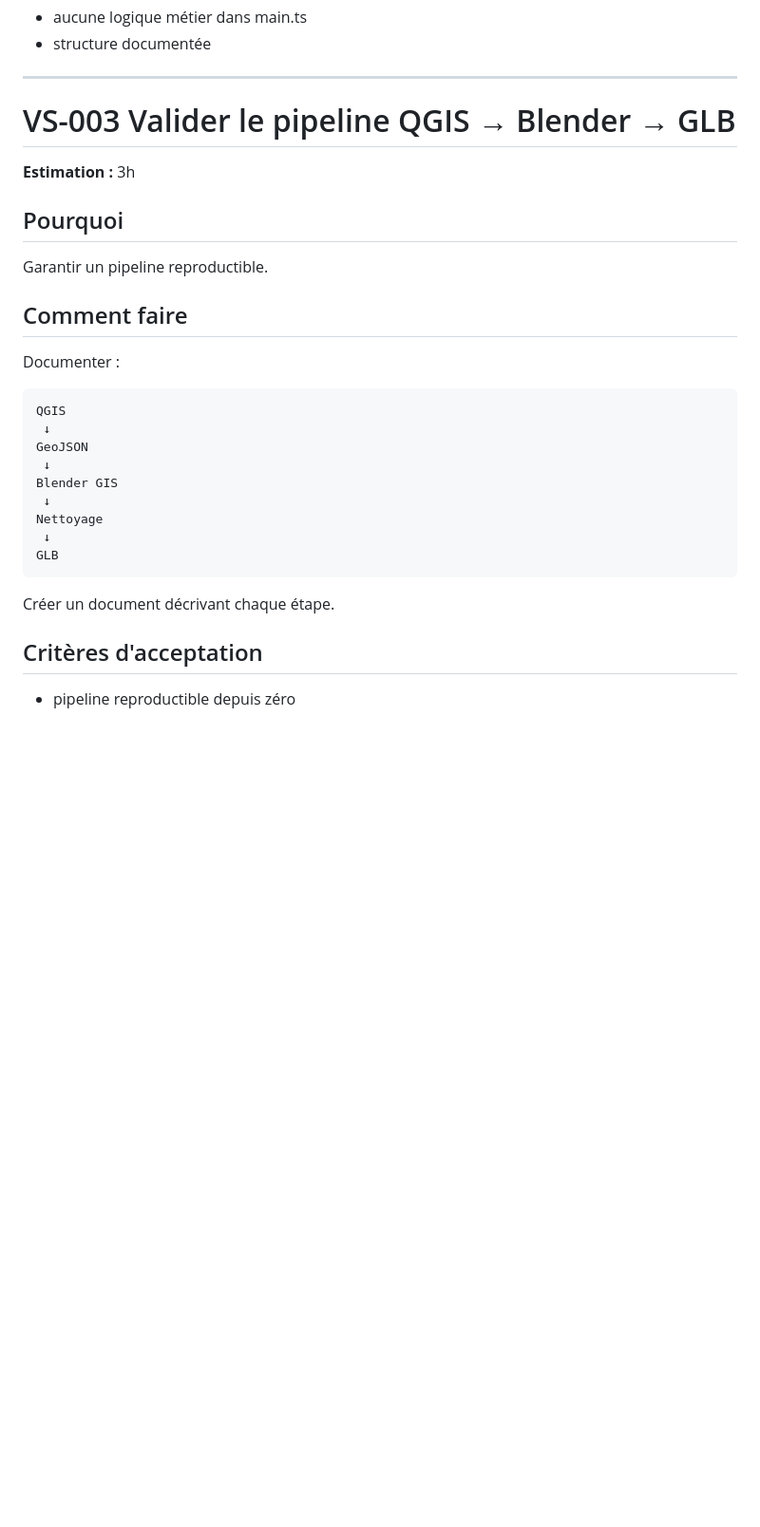
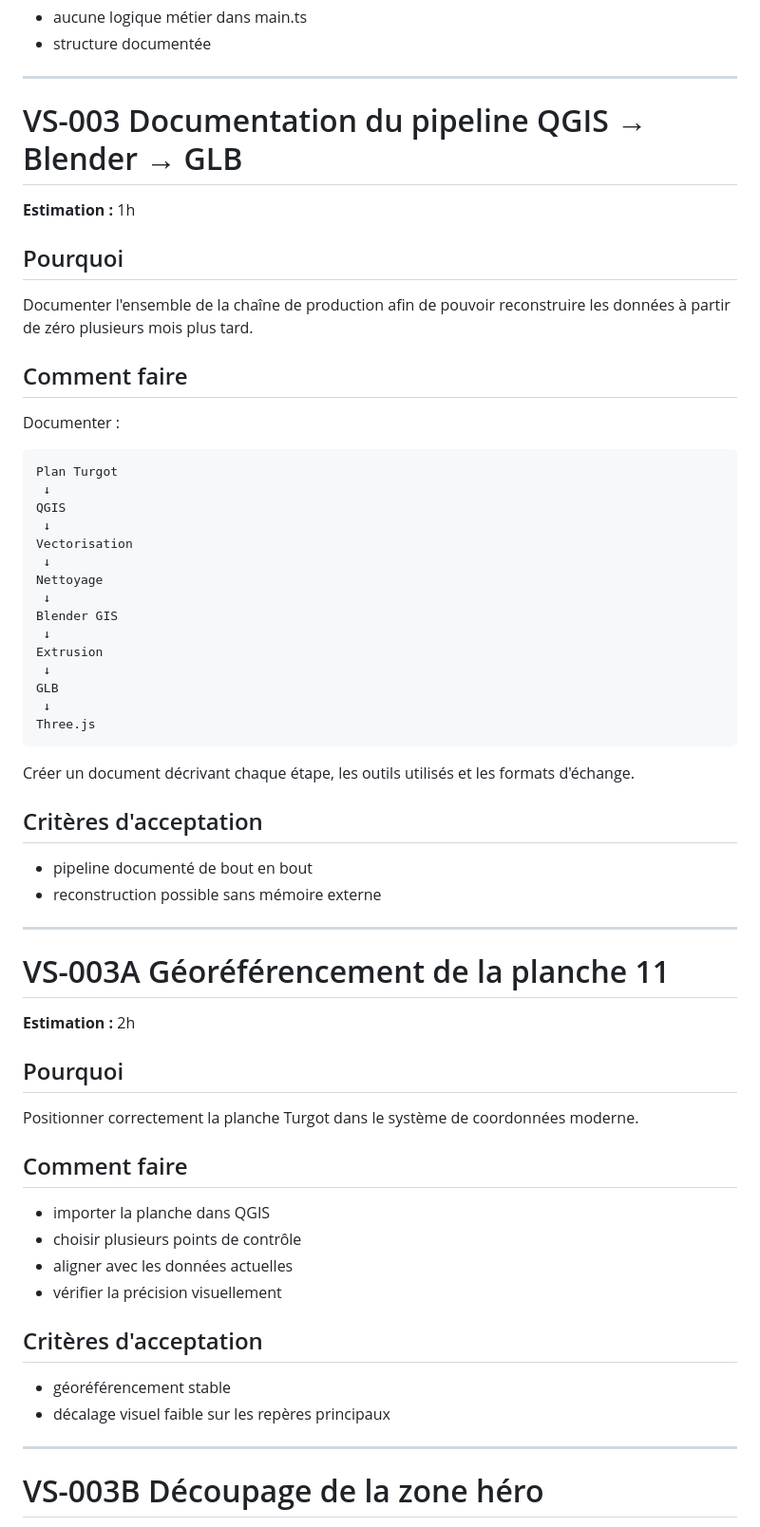
Before and after one commit to supakazes/turgot-threejs, a Markdown page: project/backlog.md, the part around one of its changes. Shown at 95% size. Rendered like a GitHub page; blank space fills up the shorter version.

Commit message:
docs: backlog: add steps for QGIS

````diff
--- a/project/backlog.md
+++ b/project/backlog.md
@@ -86,32 +86,66 @@ src/
 
 ---
 
-# VS-003 Valider le pipeline QGIS → Blender → GLB
+# VS-003 Documentation du pipeline QGIS → Blender → GLB
 
-**Estimation :** 3h
+**Estimation :** 1h
 
 ## Pourquoi
 
-Garantir un pipeline reproductible.
+Documenter l'ensemble de la chaîne de production afin de pouvoir reconstruire les données à partir de zéro plusieurs mois plus tard.
 
 ## Comment faire
 
 Documenter :
 
 ```text
+Plan Turgot
+ ↓
 QGIS
  ↓
-GeoJSON
+Vectorisation
+ ↓
+Nettoyage
  ↓
 Blender GIS
  ↓
-Nettoyage
+Extrusion
  ↓
 GLB
+ ↓
+Three.js
 ```
 
-Créer un document décrivant chaque étape.
+Créer un document décrivant chaque étape, les outils utilisés et les formats d'échange.
 
 ## Critères d'acceptation
 
-- pipeline reproductible depuis zéro
+- pipeline documenté de bout en bout
+- reconstruction possible sans mémoire externe
+
+---
+
+# VS-003A Géoréférencement de la planche 11
+
+**Estimation :** 2h
+
+## Pourquoi
+
+Positionner correctement la planche Turgot dans le système de coordonnées moderne.
+
+## Comment faire
+
+- importer la planche dans QGIS
+- choisir plusieurs points de contrôle
+- aligner avec les données actuelles
+- vérifier la précision visuellement
+
+## Critères d'acceptation
+
+- géoréférencement stable
+- décalage visuel faible sur les repères principaux
+
+---
+
+# VS-003B Découpage de la zone héro
+
````
Also changed, not shown: other parts of project/backlog.md (+96 -0 lines).
